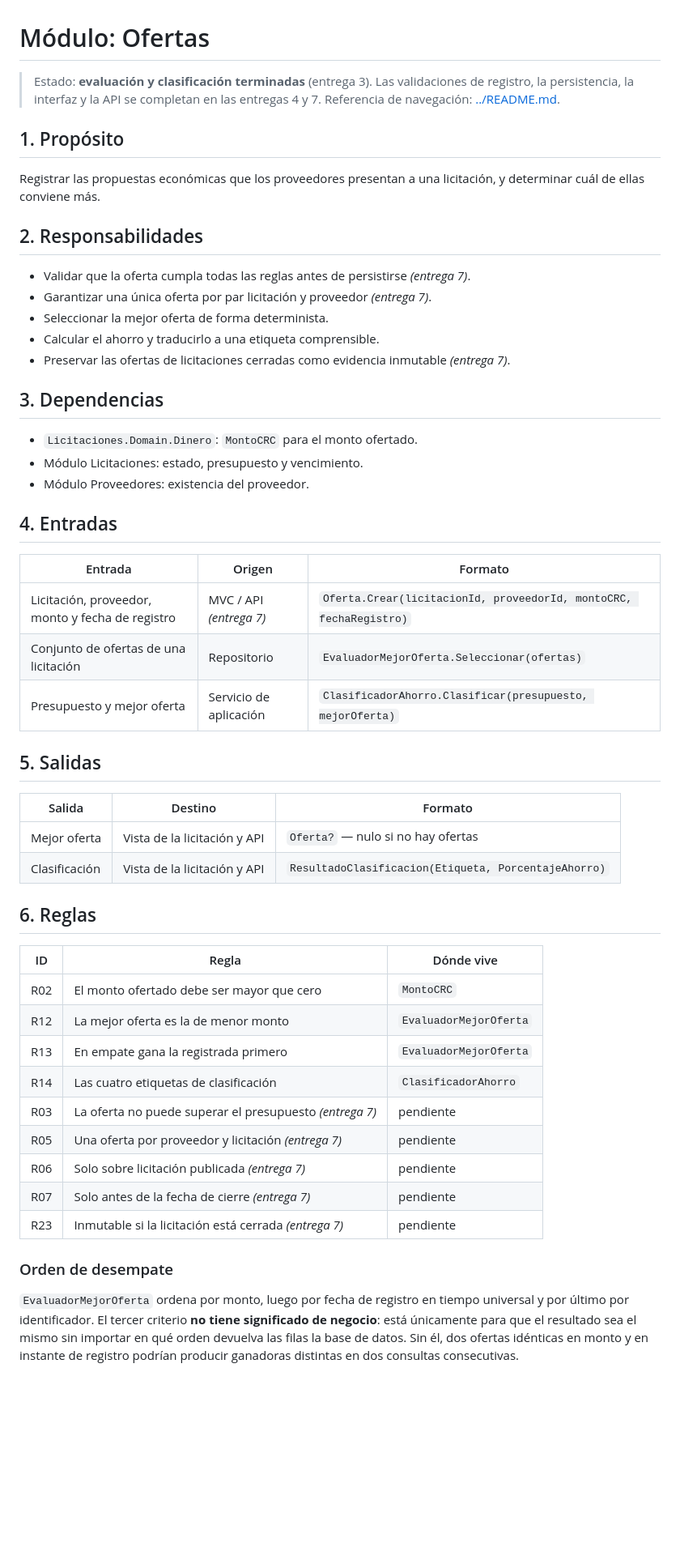
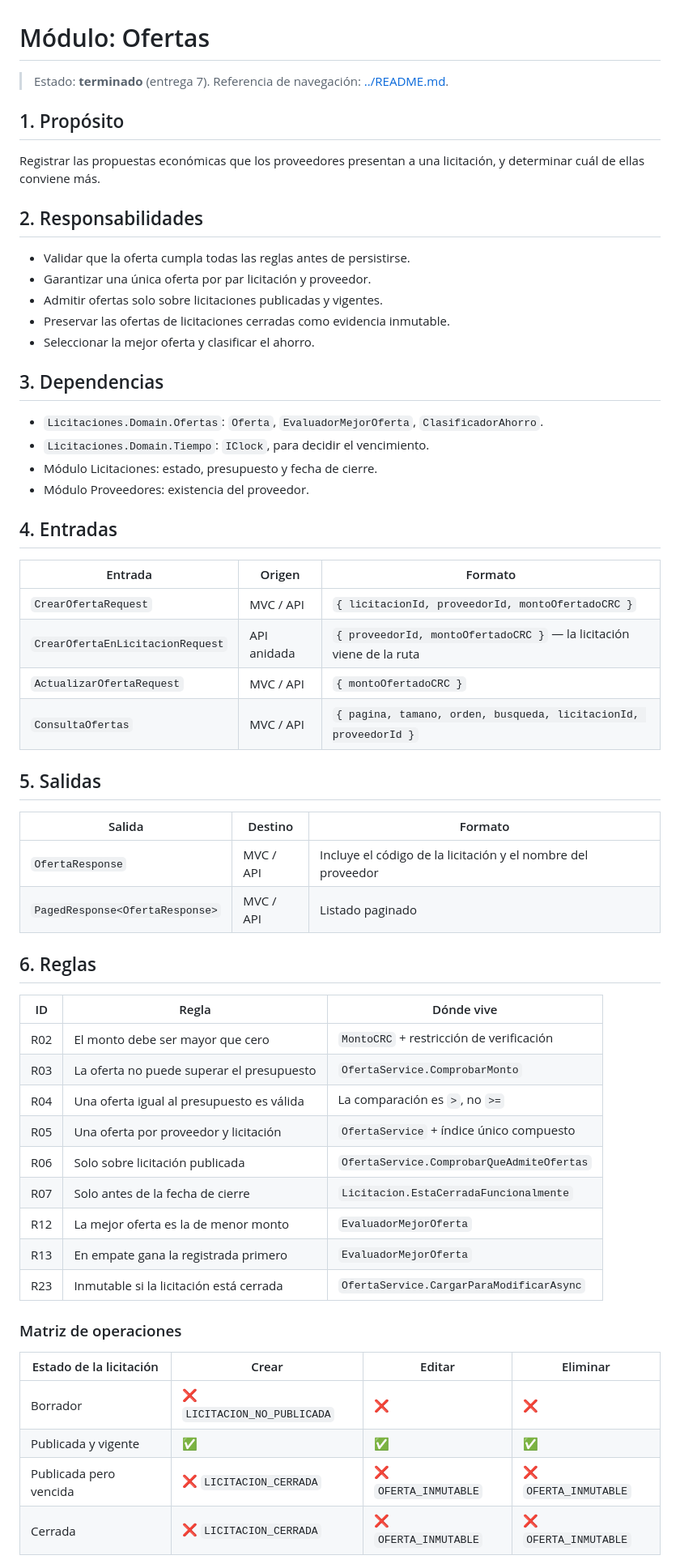
Before and after one commit to ivanniaPorras/licitaciones_xp, a Markdown page: docs/modulos/ofertas.md, the part around one of its changes. Shown at 81% size. Drawn GitHub-style; blank space fills up the shorter version.

Commit message:
docs(ofertas): documentar el modulo y la matriz de operaciones

```diff
--- a/docs/modulos/ofertas.md
+++ b/docs/modulos/ofertas.md
@@ -1,7 +1,6 @@
 # Módulo: Ofertas
 
-> Estado: **evaluación y clasificación terminadas** (entrega 3). Las validaciones de
-> registro, la persistencia, la interfaz y la API se completan en las entregas 4 y 7.
+> Estado: **terminado** (entrega 7).
 > Referencia de navegación: [../README.md](../README.md).
 
 ## 1. Propósito
@@ -11,52 +10,55 @@ determinar cuál de ellas conviene más.
 
 ## 2. Responsabilidades
 
-- Validar que la oferta cumpla todas las reglas antes de persistirse *(entrega 7)*.
-- Garantizar una única oferta por par licitación y proveedor *(entrega 7)*.
-- Seleccionar la mejor oferta de forma determinista.
-- Calcular el ahorro y traducirlo a una etiqueta comprensible.
-- Preservar las ofertas de licitaciones cerradas como evidencia inmutable *(entrega 7)*.
+- Validar que la oferta cumpla todas las reglas antes de persistirse.
+- Garantizar una única oferta por par licitación y proveedor.
+- Admitir ofertas solo sobre licitaciones publicadas y vigentes.
+- Preservar las ofertas de licitaciones cerradas como evidencia inmutable.
+- Seleccionar la mejor oferta y clasificar el ahorro.
 
 ## 3. Dependencias
 
-- `Licitaciones.Domain.Dinero`: `MontoCRC` para el monto ofertado.
-- Módulo Licitaciones: estado, presupuesto y vencimiento.
+- `Licitaciones.Domain.Ofertas`: `Oferta`, `EvaluadorMejorOferta`, `ClasificadorAhorro`.
+- `Licitaciones.Domain.Tiempo`: `IClock`, para decidir el vencimiento.
+- Módulo Licitaciones: estado, presupuesto y fecha de cierre.
 - Módulo Proveedores: existencia del proveedor.
 
 ## 4. Entradas
 
 | Entrada | Origen | Formato |
 |---|---|---|
-| Licitación, proveedor, monto y fecha de registro | MVC / API *(entrega 7)* | `Oferta.Crear(licitacionId, proveedorId, montoCRC, fechaRegistro)` |
-| Conjunto de ofertas de una licitación | Repositorio | `EvaluadorMejorOferta.Seleccionar(ofertas)` |
-| Presupuesto y mejor oferta | Servicio de aplicación | `ClasificadorAhorro.Clasificar(presupuesto, mejorOferta)` |
+| `CrearOfertaRequest` | MVC / API | `{ licitacionId, proveedorId, montoOfertadoCRC }` |
+| `CrearOfertaEnLicitacionRequest` | API anidada | `{ proveedorId, montoOfertadoCRC }` — la licitación viene de la ruta |
+| `ActualizarOfertaRequest` | MVC / API | `{ montoOfertadoCRC }` |
+| `ConsultaOfertas` | MVC / API | `{ pagina, tamano, orden, busqueda, licitacionId, proveedorId }` |
 
 ## 5. Salidas
 
 | Salida | Destino | Formato |
 |---|---|---|
-| Mejor oferta | Vista de la licitación y API | `Oferta?` — nulo si no hay ofertas |
-| Clasificación | Vista de la licitación y API | `ResultadoClasificacion(Etiqueta, PorcentajeAhorro)` |
+| `OfertaResponse` | MVC / API | Incluye el código de la licitación y el nombre del proveedor |
+| `PagedResponse<OfertaResponse>` | MVC / API | Listado paginado |
 
 ## 6. Reglas
 
 | ID | Regla | Dónde vive |
 |----|-------|-----------|
-| R02 | El monto ofertado debe ser mayor que cero | `MontoCRC` |
+| R02 | El monto debe ser mayor que cero | `MontoCRC` + restricción de verificación |
+| R03 | La oferta no puede superar el presupuesto | `OfertaService.ComprobarMonto` |
+| R04 | Una oferta igual al presupuesto es válida | La comparación es `>`, no `>=` |
+| R05 | Una oferta por proveedor y licitación | `OfertaService` + índice único compuesto |
+| R06 | Solo sobre licitación publicada | `OfertaService.ComprobarQueAdmiteOfertas` |
+| R07 | Solo antes de la fecha de cierre | `Licitacion.EstaCerradaFuncionalmente` |
 | R12 | La mejor oferta es la de menor monto | `EvaluadorMejorOferta` |
 | R13 | En empate gana la registrada primero | `EvaluadorMejorOferta` |
-| R14 | Las cuatro etiquetas de clasificación | `ClasificadorAhorro` |
-| R03 | La oferta no puede superar el presupuesto *(entrega 7)* | pendiente |
-| R05 | Una oferta por proveedor y licitación *(entrega 7)* | pendiente |
-| R06 | Solo sobre licitación publicada *(entrega 7)* | pendiente |
-| R07 | Solo antes de la fecha de cierre *(entrega 7)* | pendiente |
-| R23 | Inmutable si la licitación está cerrada *(entrega 7)* | pendiente |
+| R23 | Inmutable si la licitación está cerrada | `OfertaService.CargarParaModificarAsync` |
 
-### Orden de desempate
+### Matriz de operaciones
 
-`EvaluadorMejorOferta` ordena por monto, luego por fecha de registro en tiempo universal y
-por último por identificador. El tercer criterio **no tiene significado de negocio**: está
-únicamente para que el resultado sea el mismo sin importar en qué orden devuelva las filas
-la base de datos. Sin él, dos ofertas idénticas en monto y en instante de registro podrían
-producir ganadoras distintas en dos consultas consecutivas.
+| Estado de la licitación | Crear | Editar | Eliminar |
+|---|---|---|---|
+| Borrador | ❌ `LICITACION_NO_PUBLICADA` | ❌ | ❌ |
+| Publicada y vigente | ✅ | ✅ | ✅ |
+| Publicada pero vencida | ❌ `LICITACION_CERRADA` | ❌ `OFERTA_INMUTABLE` | ❌ `OFERTA_INMUTABLE` |
+| Cerrada | ❌ `LICITACION_CERRADA` | ❌ `OFERTA_INMUTABLE` | ❌ `OFERTA_INMUTABLE` |
 
```
Also changed, not shown: other parts of docs/modulos/ofertas.md (+32 -11 lines), docs/historias-usuario.md (+18 -18 lines).
